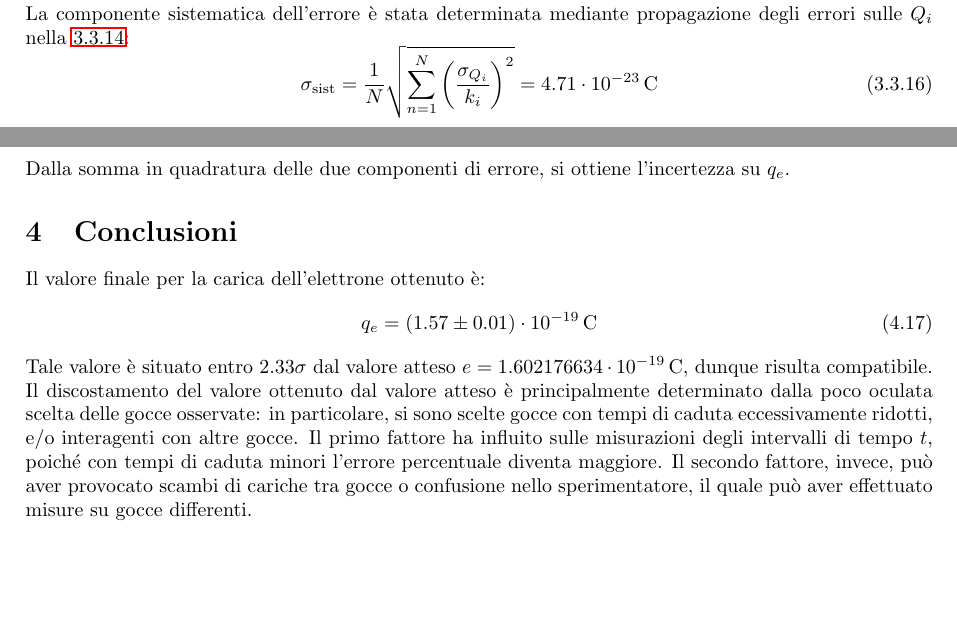
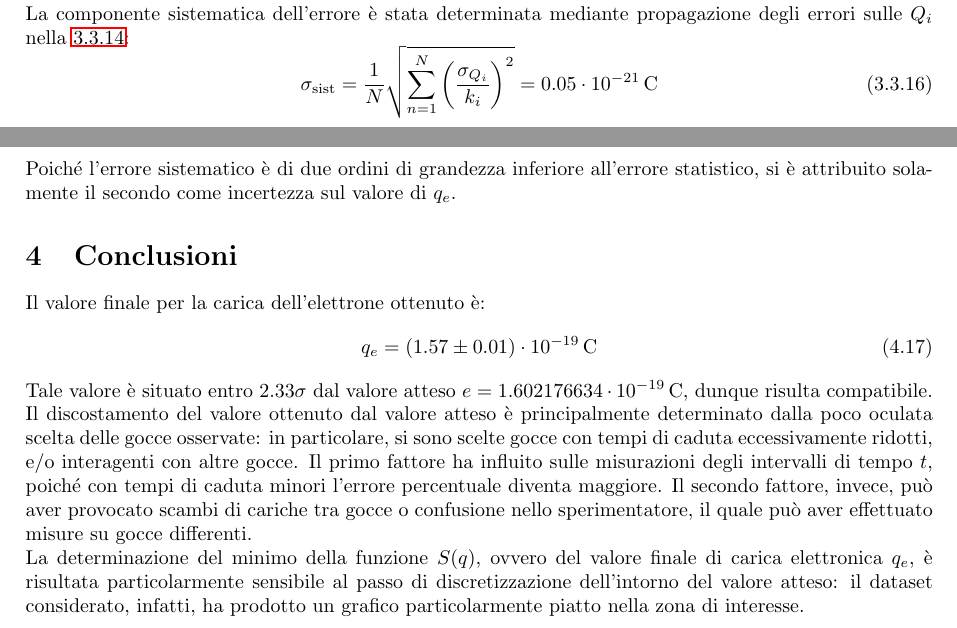
Before and after one commit to LeonardoCerasi/oefm, a LaTeX document (2/GI1--millikan.tex): two parts of pages 4 and 5 of 10, joined at a grey line, cut so that both start at the same text, the shorter picture padded with empty space. Compiled offline with pdfLaTeX.

Commit message:
(almost) All - Last changes

```diff
--- a/2/GI1--millikan.tex
+++ b/2/GI1--millikan.tex
@@ -277,16 +277,17 @@
     \end{equation}
     La componente sistematica dell'errore è stata determinata mediante propagazione degli errori sulle $Q_i$ nella \ref{qe}:
     \begin{equation}
-        \sigma_{\text{sist}} = \frac{1}{N} \sqrt{\sum_{n=1}^{N} \left(\frac{\sigma_{Q_i}}{k_i} \right)^2} = 4.71 \cdot 10^{-23} \, \text{C}
+        \sigma_{\text{sist}} = \frac{1}{N} \sqrt{\sum_{n=1}^{N} \left(\frac{\sigma_{Q_i}}{k_i} \right)^2} = 0.05 \cdot 10^{-21} \, \text{C}
     \end{equation}
-    Dalla somma in quadratura delle due componenti di errore, si ottiene l'incertezza su $q_e$.
+    Poiché l'errore sistematico è di due ordini di grandezza inferiore all'errore statistico, si è attribuito solamente il secondo come incertezza sul valore di $q_e$.
 
     \section{Conclusioni}
     Il valore finale per la carica dell'elettrone ottenuto è:
     \begin{equation}
         q_e = \left( 1.57 \pm 0.01 \right) \cdot 10^{-19} \, \text{C}
     \end{equation}
-    Tale valore è situato entro $2.33\sigma$ dal valore atteso $e = 1.602176634 \cdot 10^{-19} \, \text{C}$, dunque risulta compatibile. Il discostamento del valore ottenuto dal valore atteso è principalmente determinato dalla poco oculata scelta delle gocce osservate: in particolare, si sono scelte gocce con tempi di caduta eccessivamente ridotti, e/o interagenti con altre gocce. Il primo fattore ha influito sulle misurazioni degli intervalli di tempo $t$, poiché con tempi di caduta minori l'errore percentuale diventa maggiore. Il secondo fattore, invece, può aver provocato scambi di cariche tra gocce o confusione nello sperimentatore, il quale può aver effettuato misure su gocce differenti.
+    Tale valore è situato entro $2.33\sigma$ dal valore atteso $e = 1.602176634 \cdot 10^{-19} \, \text{C}$, dunque risulta compatibile. Il discostamento del valore ottenuto dal valore atteso è principalmente determinato dalla poco oculata scelta delle gocce osservate: in particolare, si sono scelte gocce con tempi di caduta eccessivamente ridotti, e/o interagenti con altre gocce. Il primo fattore ha influito sulle misurazioni degli intervalli di tempo $t$, poiché con tempi di caduta minori l'errore percentuale diventa maggiore. Il secondo fattore, invece, può aver provocato scambi di cariche tra gocce o confusione nello sperimentatore, il quale può aver effettuato misure su gocce differenti. \\
+    La determinazione del minimo della funzione $S(q)$, ovvero del valore finale di carica elettronica $q_e$, è risultata particolarmente sensibile al passo di discretizzazione dell'intorno del valore atteso: il dataset considerato, infatti, ha prodotto un grafico particolarmente piatto nella zona di interesse.
 
     \newpage
 
```
Also changed, not shown: 3/GI1--e_m.tex (+1 -1 lines), 4/GI1--michelson.tex (+1 -0 lines), 2/GI1--millikan.pdf, 3/GI1--e_m.pdf, 4/GI1--michelson.pdf.
